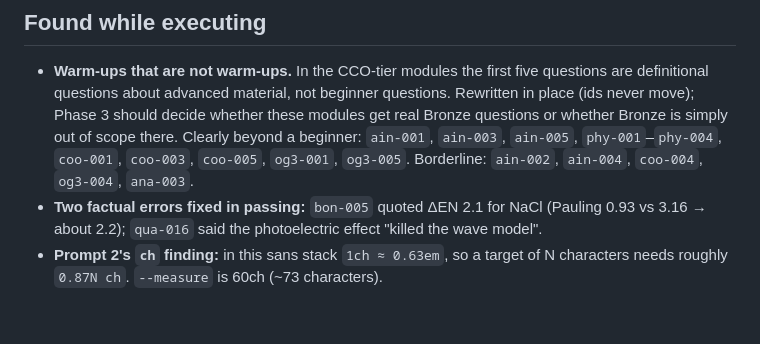
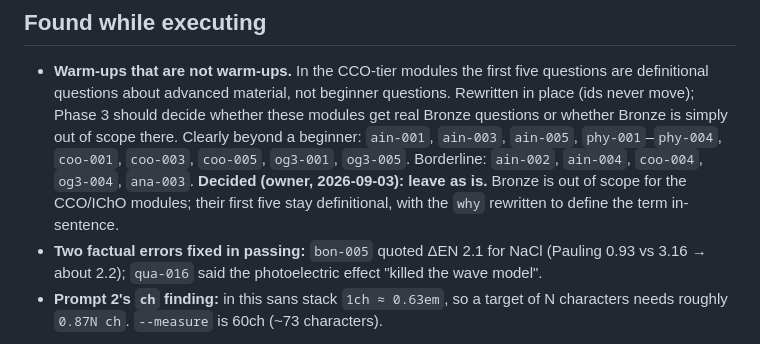
Before and after one commit to kk0531001/Chem_Sim, a Markdown page: plan3.md, the part around the change. Rendered like a GitHub page; blank space fills up the shorter version.

Commit message:
plan3: Bronze stays out of scope for the CCO-tier modules (owner decision)

```diff
--- a/plan3.md
+++ b/plan3.md
@@ -530,6 +530,9 @@ and again after Prompt 9 (level). Write what they say in this file.
   scope there. Clearly beyond a beginner: `ain-001`, `ain-003`, `ain-005`,
   `phy-001`–`phy-004`, `coo-001`, `coo-003`, `coo-005`, `og3-001`, `og3-005`.
   Borderline: `ain-002`, `ain-004`, `coo-004`, `og3-004`, `ana-003`.
+  **Decided (owner, 2026-09-03): leave as is.** Bronze is out of scope for
+  the CCO/IChO modules; their first five stay definitional, with the `why`
+  rewritten to define the term in-sentence.
 - **Two factual errors fixed in passing:** `bon-005` quoted ΔEN 2.1 for NaCl
   (Pauling 0.93 vs 3.16 → about 2.2); `qua-016` said the photoelectric effect
   "killed the wave model".
```
